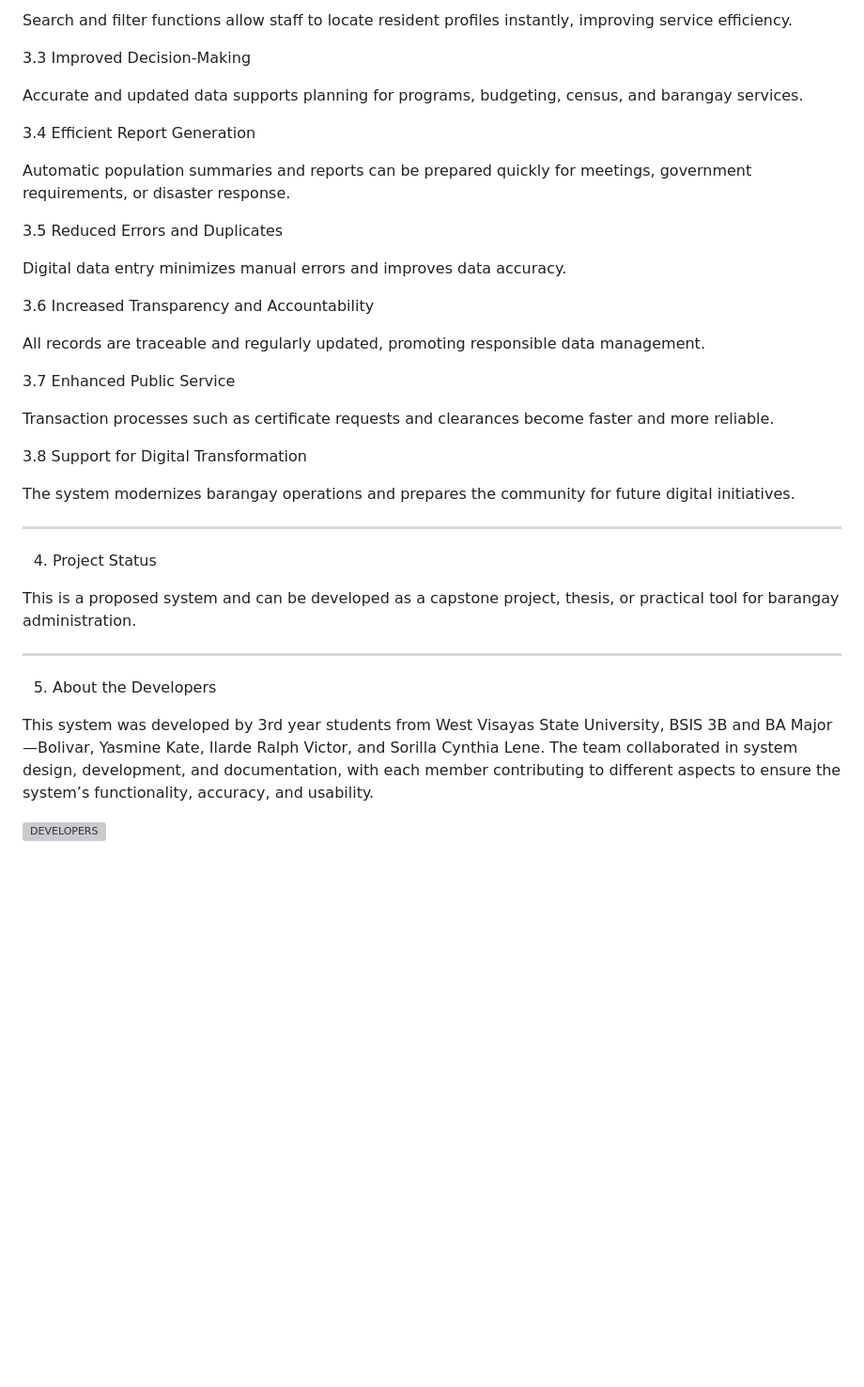
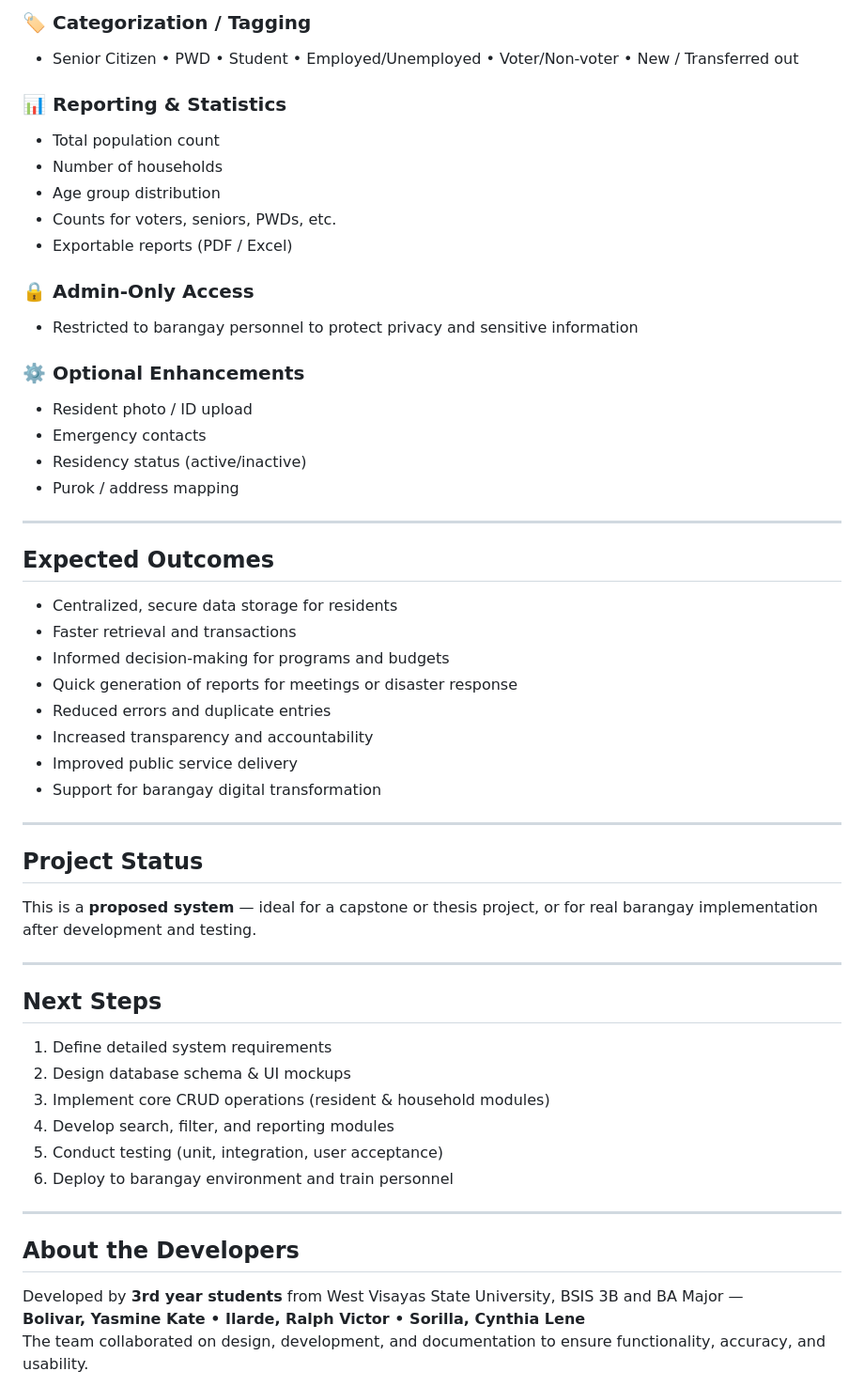
Before and after one commit to yasminekatebolivar-rgb/Resident-Record-Management-System, a Markdown page: README.md, the part around one of its changes. Shown at 94% size. Rendered like a GitHub page; blank space fills up the shorter version; grey boxes are pictures that could not be loaded.

```diff
--- a/README.md
+++ b/README.md
@@ -80,40 +46,54 @@ All resident information is organized in one secure system, reducing the risk of
 
-Search and filter functions allow staff to locate resident profiles instantly, improving service efficiency.
+### 🏷️ Categorization / Tagging
+- Senior Citizen • PWD • Student • Employed/Unemployed • Voter/Non-voter • New / Transferred out
 
-3.3 Improved Decision-Making
+### 📊 Reporting & Statistics
+- Total population count
+- Number of households
+- Age group distribution
+- Counts for voters, seniors, PWDs, etc.
+- Exportable reports (PDF / Excel)
 
-Accurate and updated data supports planning for programs, budgeting, census, and barangay services.
+### 🔒 Admin-Only Access
+- Restricted to barangay personnel to protect privacy and sensitive information
 
-3.4 Efficient Report Generation
-
-Automatic population summaries and reports can be prepared quickly for meetings, government requirements, or disaster response.
-
-3.5 Reduced Errors and Duplicates
-
-Digital data entry minimizes manual errors and improves data accuracy.
-
-3.6 Increased Transparency and Accountability
-
-All records are traceable and regularly updated, promoting responsible data management.
-
-3.7 Enhanced Public Service
-
-Transaction processes such as certificate requests and clearances become faster and more reliable.
-
-3.8 Support for Digital Transformation
-
-The system modernizes barangay operations and prepares the community for future digital initiatives.
+### ⚙️ Optional Enhancements
+- Resident photo / ID upload
+- Emergency contacts
+- Residency status (active/inactive)
+- Purok / address mapping
 
 ---
 
-4. Project Status
-
-This is a proposed system and can be developed as a capstone project, thesis, or practical tool for barangay administration.
+## <span style="color:#ff7a00">Expected Outcomes</span>
+- Centralized, secure data storage for residents
+- Faster retrieval and transactions
+- Informed decision-making for programs and budgets
+- Quick generation of reports for meetings or disaster response
+- Reduced errors and duplicate entries
+- Increased transparency and accountability
+- Improved public service delivery
+- Support for barangay digital transformation
 
 ---
 
-5. About the Developers
+## <span style="color:#ff7a00">Project Status</span>
+This is a **proposed system** — ideal for a capstone or thesis project, or for real barangay implementation after development and testing.
 
-This system was developed by 3rd year students from West Visayas State University, BSIS 3B and BA Major—Bolivar, Yasmine Kate, Ilarde Ralph Victor, and Sorilla Cynthia Lene. The team collaborated in system design, development, and documentation, with each member contributing to different aspects to ensure the system’s functionality, accuracy, and usability.
+---
 
-<img width="1920" height="690" alt="DEVELOPERS" src="https://github.com/user-attachments/assets/db51ee17-75af-4a28-a77b-908a5b523a7f" />
+## <span style="color:#ff7a00">Next Steps</span>
+1. Define detailed system requirements
+2. Design database schema & UI mockups
+3. Implement core CRUD operations (resident & household modules)
+4. Develop search, filter, and reporting modules
+5. Conduct testing (unit, integration, user acceptance)
+6. Deploy to barangay environment and train personnel
+
+---
+
+## <span style="color:#ff7a00">About the Developers</span>
+Developed by **3rd year students** from West Visayas State University, BSIS 3B and BA Major —
+**Bolivar, Yasmine Kate • Ilarde, Ralph Victor • Sorilla, Cynthia Lene**
+The team collaborated on design, development, and documentation to ensure functionality, accuracy, and usability.
+
```
Also changed, not shown: other parts of README.md (+37 -66 lines).
